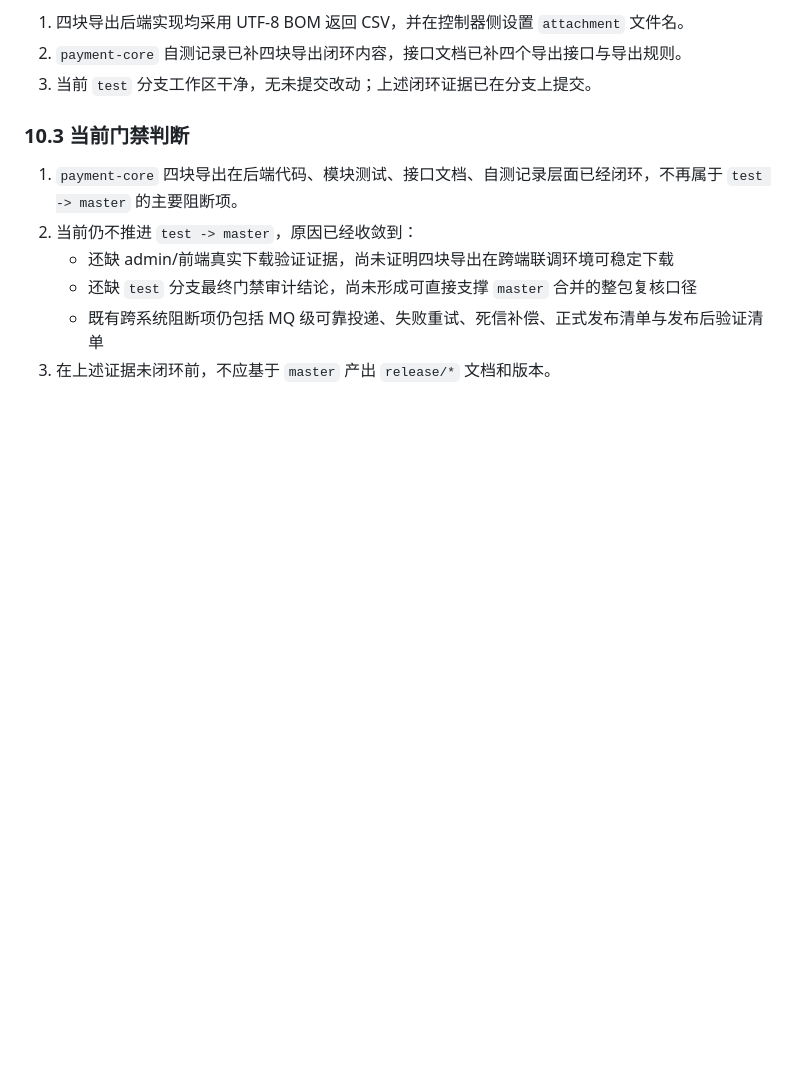
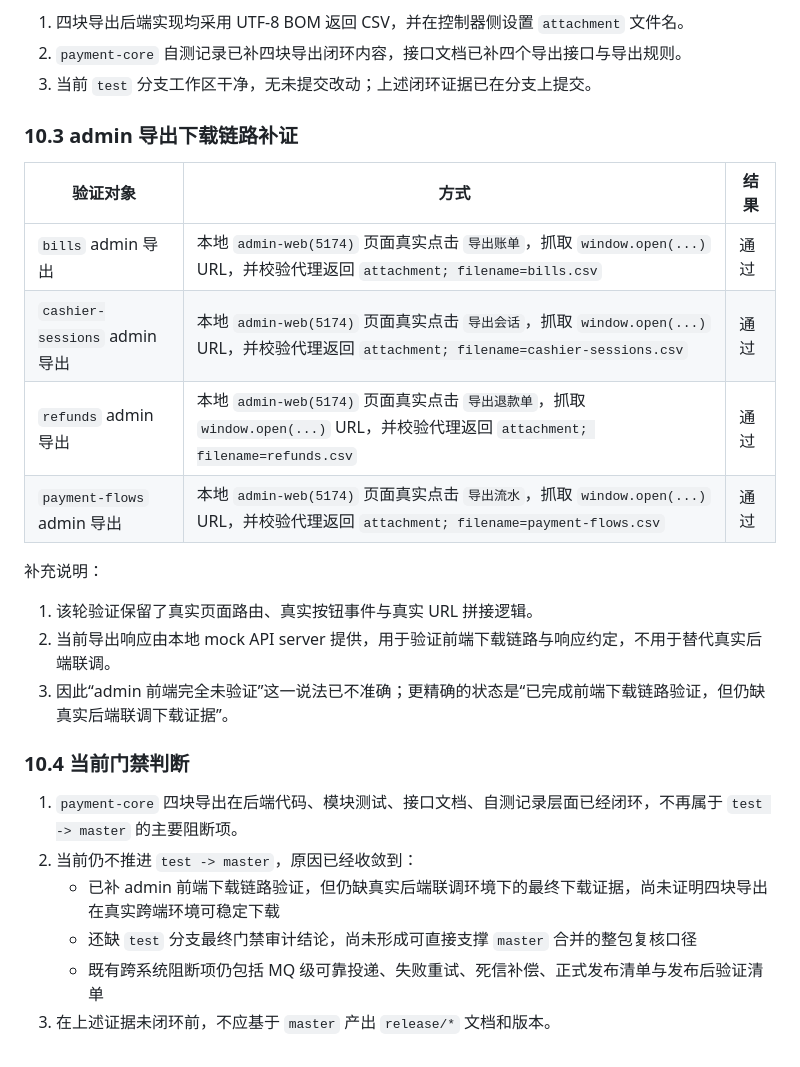
Before and after one commit to 2074623967/Housekeeping, a Markdown page: docs/集成交付门禁审计.md, the part around the change. Rendered like a GitHub page; blank space fills up the shorter version.

Commit message:
docs(payment-core): add admin export verification evidence

```diff
--- a/docs/集成交付门禁审计.md
+++ b/docs/集成交付门禁审计.md
@@ -208,11 +208,26 @@ Repository: /Users/abc123/apache-maven-3.9.16/repository
 2. `payment-core` 自测记录已补四块导出闭环内容，接口文档已补四个导出接口与导出规则。
 3. 当前 `test` 分支工作区干净，无未提交改动；上述闭环证据已在分支上提交。
 
-### 10.3 当前门禁判断
+### 10.3 admin 导出下载链路补证
+
+| 验证对象 | 方式 | 结果 |
+| --- | --- | --- |
+| `bills` admin 导出 | 本地 `admin-web(5174)` 页面真实点击 `导出账单`，抓取 `window.open(...)` URL，并校验代理返回 `attachment; filename=bills.csv` | 通过 |
+| `cashier-sessions` admin 导出 | 本地 `admin-web(5174)` 页面真实点击 `导出会话`，抓取 `window.open(...)` URL，并校验代理返回 `attachment; filename=cashier-sessions.csv` | 通过 |
+| `refunds` admin 导出 | 本地 `admin-web(5174)` 页面真实点击 `导出退款单`，抓取 `window.open(...)` URL，并校验代理返回 `attachment; filename=refunds.csv` | 通过 |
+| `payment-flows` admin 导出 | 本地 `admin-web(5174)` 页面真实点击 `导出流水`，抓取 `window.open(...)` URL，并校验代理返回 `attachment; filename=payment-flows.csv` | 通过 |
+
+补充说明：
+
+1. 该轮验证保留了真实页面路由、真实按钮事件与真实 URL 拼接逻辑。
+2. 当前导出响应由本地 mock API server 提供，用于验证前端下载链路与响应约定，不用于替代真实后端联调。
+3. 因此“admin 前端完全未验证”这一说法已不准确；更精确的状态是“已完成前端下载链路验证，但仍缺真实后端联调下载证据”。
+
+### 10.4 当前门禁判断
 
 1. `payment-core` 四块导出在后端代码、模块测试、接口文档、自测记录层面已经闭环，不再属于 `test -> master` 的主要阻断项。
 2. 当前仍不推进 `test -> master`，原因已经收敛到：
-   - 还缺 admin/前端真实下载验证证据，尚未证明四块导出在跨端联调环境可稳定下载
+   - 已补 admin 前端下载链路验证，但仍缺真实后端联调环境下的最终下载证据，尚未证明四块导出在真实跨端环境可稳定下载
    - 还缺 `test` 分支最终门禁审计结论，尚未形成可直接支撑 `master` 合并的整包复核口径
    - 既有跨系统阻断项仍包括 MQ 级可靠投递、失败重试、死信补偿、正式发布清单与发布后验证清单
 3. 在上述证据未闭环前，不应基于 `master` 产出 `release/*` 文档和版本。
```
Also changed, not shown: 1 other file.
